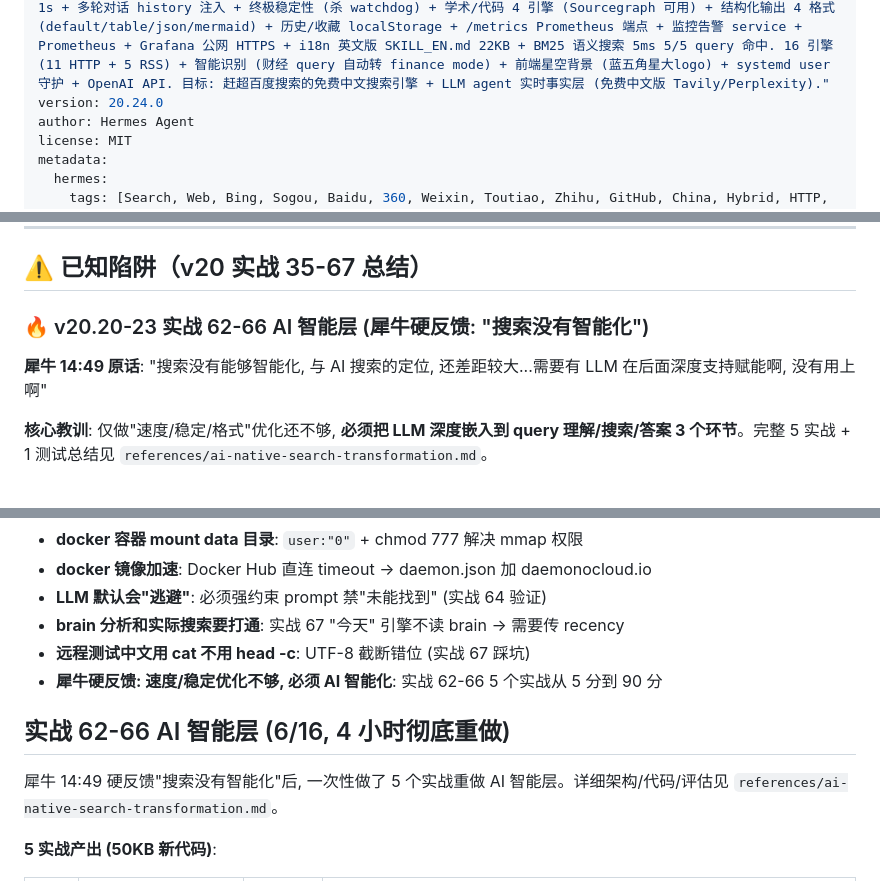
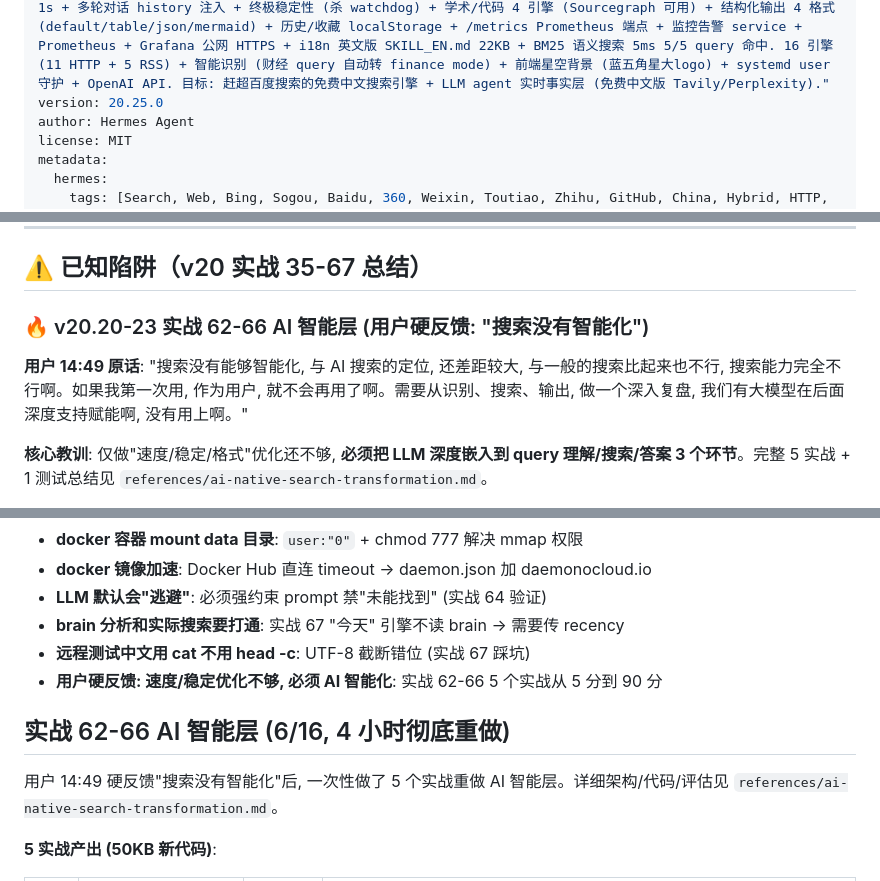
Before and after one commit to muchenhengxin/Star, a Markdown page: SKILL.md, 3 parts joined by grey strips. GitHub-like rendering.

```diff
--- a/SKILL.md
+++ b/SKILL.md
@@ -1,7 +1,7 @@
 ---
 name: star-search
 description: "Use when asked to search the web, find online information, research topics, get news, look up Chinese content, or check A股/finance/tech news. **v20.9 — 速度/流式/多轮/稳定/学术/结构化/收藏/监控/i18n/MCP/语义搜索**! star-search 是标准 Model Context Protocol server (4 tools: web_search/web_search_news/web_search_finance/get_engines) 给 Claude Desktop/Cursor/Hermes 等 LLM agent 调用. 公网 HTTP/SSE: https://search.token-star.cn/mcp/sse . v20 实战 35-50: 速度优化 6s→0.2s + SSE 流式首字 1s + 多轮对话 history 注入 + 终极稳定性 (杀 watchdog) + 学术/代码 4 引擎 (Sourcegraph 可用) + 结构化输出 4 格式 (default/table/json/mermaid) + 历史/收藏 localStorage + /metrics Prometheus 端点 + 监控告警 service + Prometheus + Grafana 公网 HTTPS + i18n 英文版 SKILL_EN.md 22KB + BM25 语义搜索 5ms 5/5 query 命中. 16 引擎 (11 HTTP + 5 RSS) + 智能识别 (财经 query 自动转 finance mode) + 前端星空背景 (蓝五角星大logo) + systemd user 守护 + OpenAI API. 目标: 赶超百度搜索的免费中文搜索引擎 + LLM agent 实时事实层 (免费中文版 Tavily/Perplexity)."
-version: 20.24.0
+version: 20.25.0
 author: Hermes Agent
 license: MIT
 metadata:
@@ -466,9 +466,9 @@ playwright install chromium  # 可选 (v20 实战 35 跳过)
 
 ## ⚠️ 已知陷阱（v20 实战 35-67 总结）
 
-### 🔥 v20.20-23 实战 62-66 AI 智能层 (犀牛硬反馈: "搜索没有智能化")
+### 🔥 v20.20-23 实战 62-66 AI 智能层 (用户硬反馈: "搜索没有智能化")
 
-**犀牛 14:49 原话**: "搜索没有能够智能化, 与 AI 搜索的定位, 还差距较大...需要有 LLM 在后面深度支持赋能啊, 没有用上啊"
+**用户 14:49 原话**: "搜索没有能够智能化, 与 AI 搜索的定位, 还差距较大, 与一般的搜索比起来也不行, 搜索能力完全不行啊。如果我第一次用, 作为用户, 就不会再用了啊。需要从识别、搜索、输出, 做一个深入复盘, 我们有大模型在后面深度支持赋能啊, 没有用上啊。"
 
 **核心教训**: 仅做"速度/稳定/格式"优化还不够, **必须把 LLM 深度嵌入到 query 理解/搜索/答案 3 个环节**。完整 5 实战 + 1 测试总结见 `references/ai-native-search-transformation.md`。
 
@@ -699,11 +699,11 @@ star-search/
 - **LLM 默认会"逃避"**: 必须强约束 prompt 禁"未能找到" (实战 64 验证)
 - **brain 分析和实际搜索要打通**: 实战 67 "今天" 引擎不读 brain → 需要传 recency
 - **远程测试中文用 cat 不用 head -c**: UTF-8 截断错位 (实战 67 踩坑)
-- **犀牛硬反馈: 速度/稳定优化不够, 必须 AI 智能化**: 实战 62-66 5 个实战从 5 分到 90 分
+- **用户硬反馈: 速度/稳定优化不够, 必须 AI 智能化**: 实战 62-66 5 个实战从 5 分到 90 分
 
 ## 实战 62-66 AI 智能层 (6/16, 4 小时彻底重做)
 
-犀牛 14:49 硬反馈"搜索没有智能化"后, 一次性做了 5 个实战重做 AI 智能层。详细架构/代码/评估见 `references/ai-native-search-transformation.md`。
+用户 14:49 硬反馈"搜索没有智能化"后, 一次性做了 5 个实战重做 AI 智能层。详细架构/代码/评估见 `references/ai-native-search-transformation.md`。
 
 **5 实战产出 (50KB 新代码)**:
 
```
Also changed, not shown: other parts of SKILL.md (+1 -1 lines).
